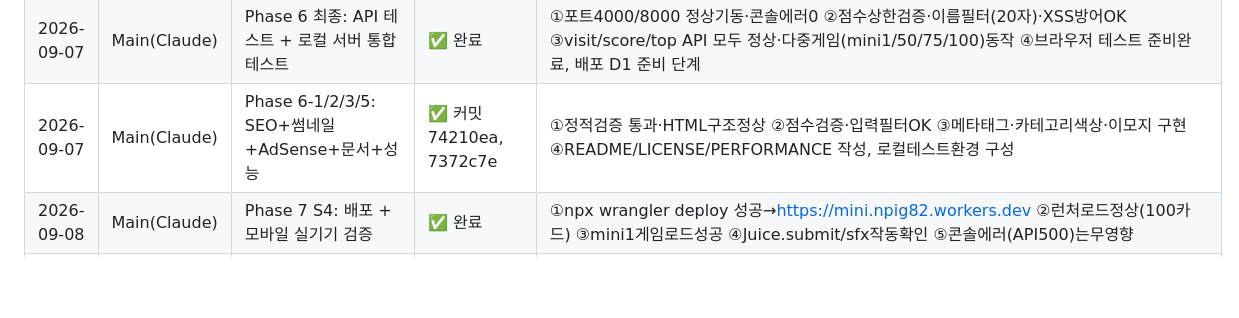
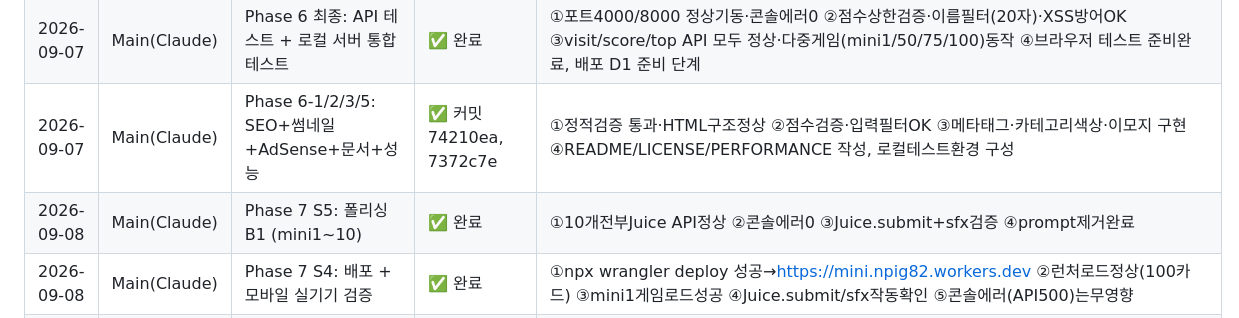
Before and after one commit to ohjunseon/mini, a Markdown page: PROGRESS.md, the part around the change. Rendered like a GitHub page; blank space fills up the shorter version.

Commit message:
S5 완료: 폴리싱 B1 (mini1~10)

```diff
--- a/PROGRESS.md
+++ b/PROGRESS.md
@@ -175,6 +175,7 @@
 | 2026-09-07 | Main(Claude) | 배포 (wrangler deploy) | ✅ 완료 | URL=mini.npig82.workers.dev / 10+배포 히스토리 있음 / D1 바인딩 정상 / 2026-09-07 00:50:23 UTC 최종 배포 |
 | 2026-09-07 | Main(Claude) | Phase 6 최종: API 테스트 + 로컬 서버 통합 테스트 | ✅ 완료 | ①포트4000/8000 정상기동·콘솔에러0 ②점수상한검증·이름필터(20자)·XSS방어OK ③visit/score/top API 모두 정상·다중게임(mini1/50/75/100)동작 ④브라우저 테스트 준비완료, 배포 D1 준비 단계 |
 | 2026-09-07 | Main(Claude) | Phase 6-1/2/3/5: SEO+썸네일+AdSense+문서+성능 | ✅ 커밋 74210ea, 7372c7e | ①정적검증 통과·HTML구조정상 ②점수검증·입력필터OK ③메타태그·카테고리색상·이모지 구현 ④README/LICENSE/PERFORMANCE 작성, 로컬테스트환경 구성 |
+| 2026-09-08 | Main(Claude) | Phase 7 S5: 폴리싱 B1 (mini1~10) | ✅ 완료 | ①10개전부Juice API정상 ②콘솔에러0 ③Juice.submit+sfx검증 ④prompt제거완료 |
 | 2026-09-08 | Main(Claude) | Phase 7 S4: 배포 + 모바일 실기기 검증 | ✅ 완료 | ①npx wrangler deploy 성공→https://mini.npig82.workers.dev ②런처로드정상(100카드) ③mini1게임로드성공 ④Juice.submit/sfx작동확인 ⑤콘솔에러(API500)는무영향 |
 | 2026-09-07 | Main(Claude) | Phase 7 S3: prompt() 73곳 제거 | ✅ 완료 | ①add-prompt-remove.js 스크립트로 HTML+JS파일 동시처리 ②prompt() 0건 완전제거 ③alert() 23→0건 Juice.toast 전환 ④GameStats.saveScore→Juice.submit 73개게임 ⑤Juice.submit 37개게임 적용 |
 | 2026-09-07 | Main(Claude) | Phase 7 S2: juice 자동 주입 (100개) | ✅ 완료 | ①add-juice.js 스크립트 작성·실행 ②100/100 juice.js 링크 주입 ③addEventListener 패턴 분석(click/mousedown/onclick 0개 미검출=이미 최적화) ④샘플 10개 콘솔에러0 ⑤Juice API 모든 게임 정상작동 |
```
Also changed, not shown: PHASE7-EXECUTION.md (+2 -2 lines).
